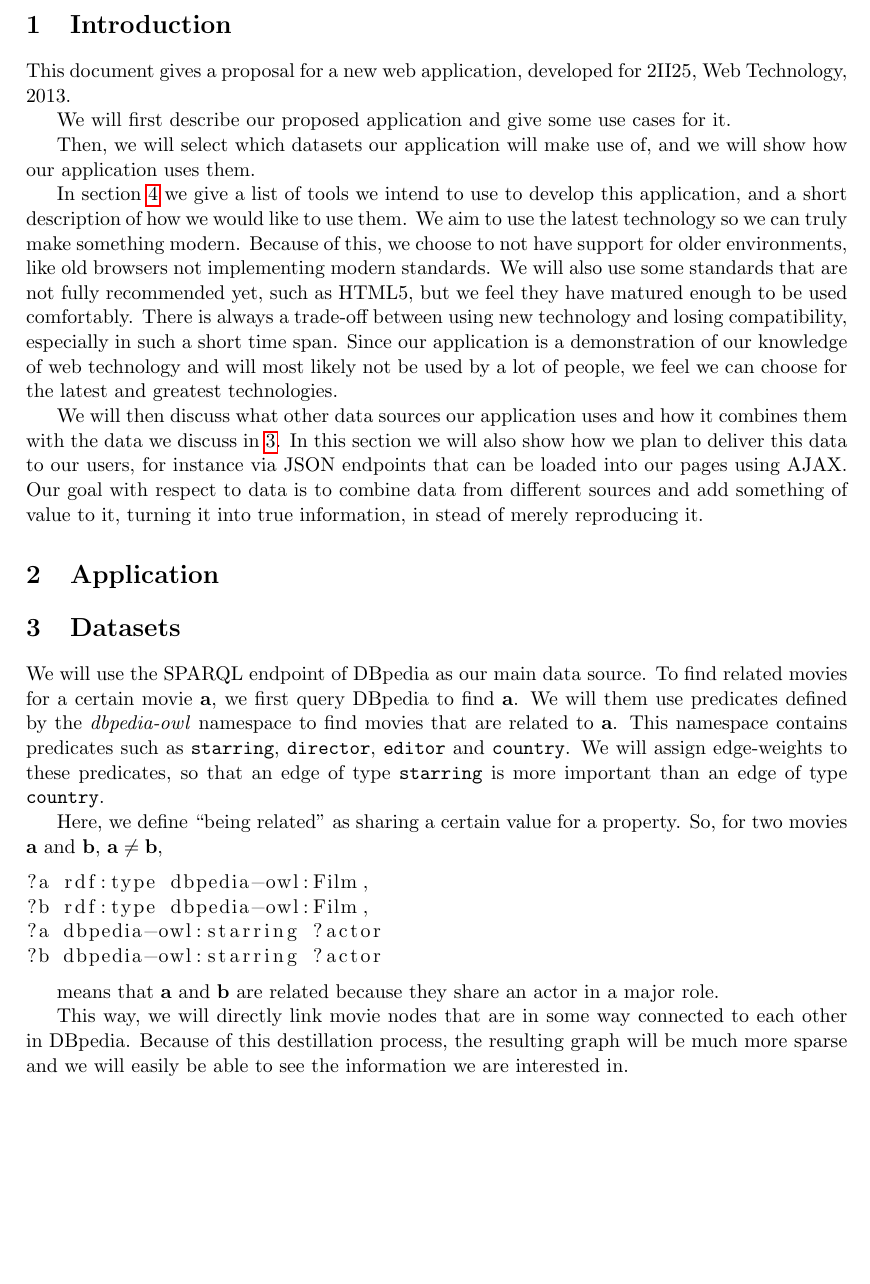
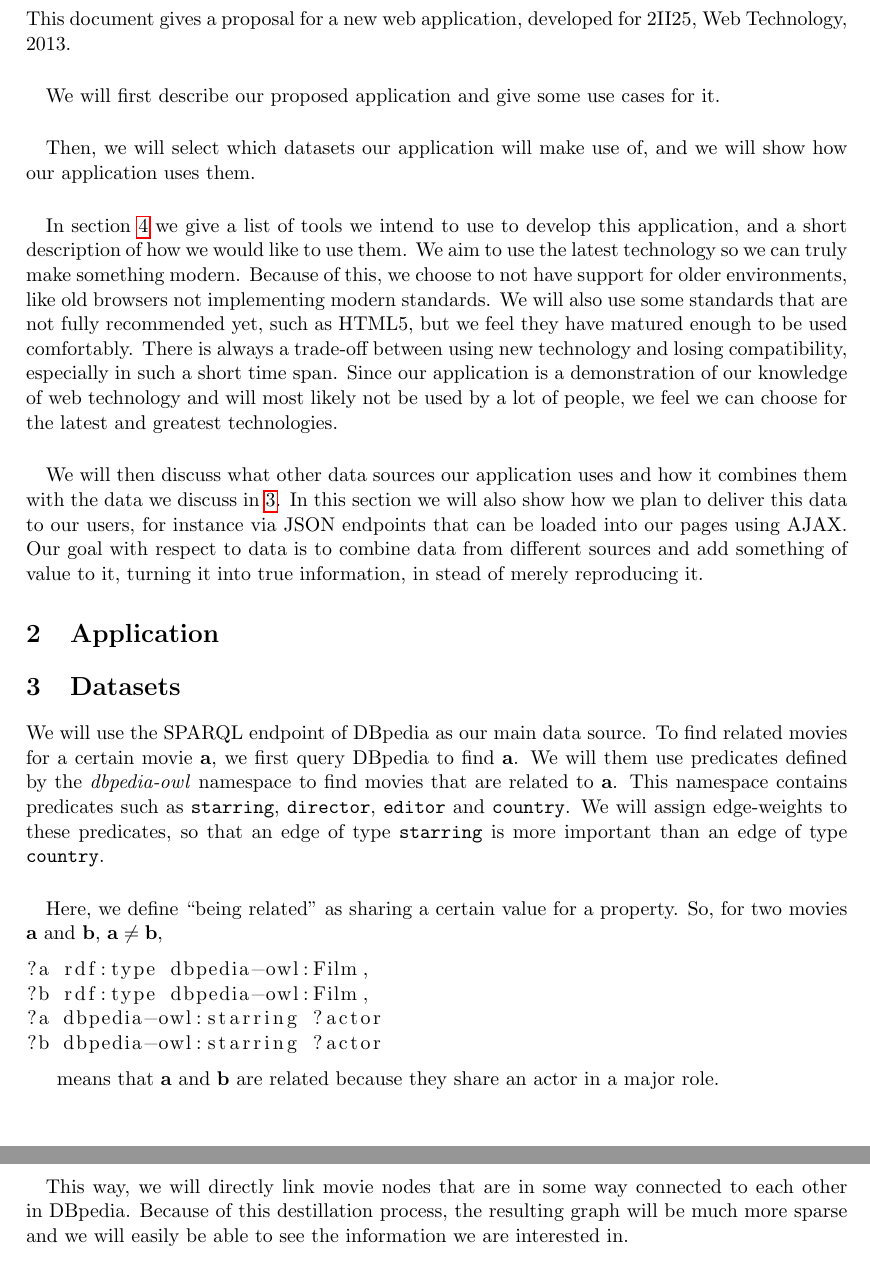
Before and after one commit to timvdalen/2II25-project, a LaTeX document (proposal/report.tex, which reads proposal/sections/datasets.tex, proposal/sections/intro.tex): part of page 2 of 3 before the commit and two parts of pages 2 and 3 of 4 after it, the two joined at a grey line, cut at the place of the change, the shorter picture padded with empty space. Compiled offline with pdfLaTeX.

Commit message:
Added some paragraphs

```diff
--- a/proposal/sections/datasets.tex
+++ b/proposal/sections/datasets.tex
@@ -5,6 +5,7 @@ This namespace contains predicates such as \texttt{starring}, \texttt{director},
 We will assign edge-weights to these predicates, so that an edge of type \texttt{starring}
 is more important than an edge of type \texttt{country}.
 
+\paragraph{}
 Here, we define ``being related'' as sharing a certain value for a property.
 So, for two movies \textbf{a} and \textbf{b}, $\textbf{a} \neq \textbf{b}$,
 
@@ -17,6 +18,7 @@ So, for two movies \textbf{a} and \textbf{b}, $\textbf{a} \neq \textbf{b}$,
 
 means that \textbf{a} and \textbf{b} are related because they share an actor in a major role.
 
+\paragraph{}
 This way, we will directly link movie nodes that are in some way connected to each other in DBpedia.
 Because of this destillation process, the resulting graph will be much more sparse
 and we will easily be able to see the information we are interested in.
--- a/proposal/sections/intro.tex
+++ b/proposal/sections/intro.tex
@@ -1,9 +1,12 @@
 This document gives a proposal for a new web application, developed for 2II25, Web Technology, 2013.
 
+\paragraph{}
 We will first describe our proposed application and give some use cases for it.
 
+\paragraph{}
 Then, we will select which datasets our application will make use of, and we will show how our application uses them.
 
+\paragraph{}
 In section \ref{sec:tools} we give a list of tools we intend to use to develop this application, and a short description of how we would like to use them.
 We aim to use the latest technology so we can truly make something modern.
 Because of this, we choose to not have support for older environments, like old browsers not implementing modern standards.
@@ -11,6 +14,7 @@ We will also use some standards that are not fully recommended yet, such as HTML
 There is always a trade-off between using new technology and losing compatibility, especially in such a short time span.
 Since our application is a demonstration of our knowledge of web technology and will most likely not be used by a lot of people, we feel we can choose for the latest and greatest technologies.
 
+\paragraph{}
 We will then discuss what other data sources our application uses and how it combines them with the data we discuss in \ref{sec:datasets}.
 In this section we will also show how we plan to deliver this data to our users, for instance via JSON endpoints that can be loaded into our pages using AJAX.
 Our goal with respect to data is to combine data from different sources and add something of value to it, turning it into true information, in stead of merely reproducing it.
```
Also changed, not shown: proposal/sections/discussion.tex (+4 -0 lines).
